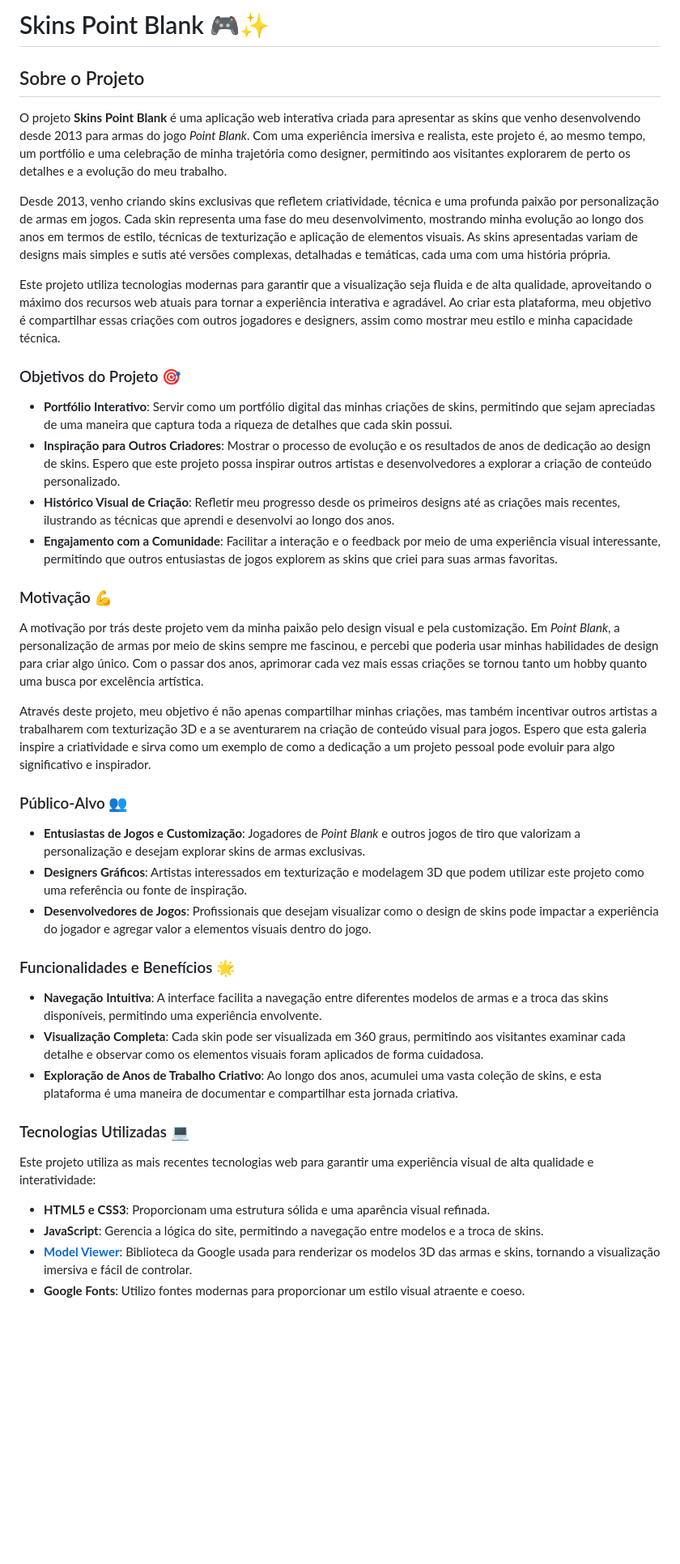
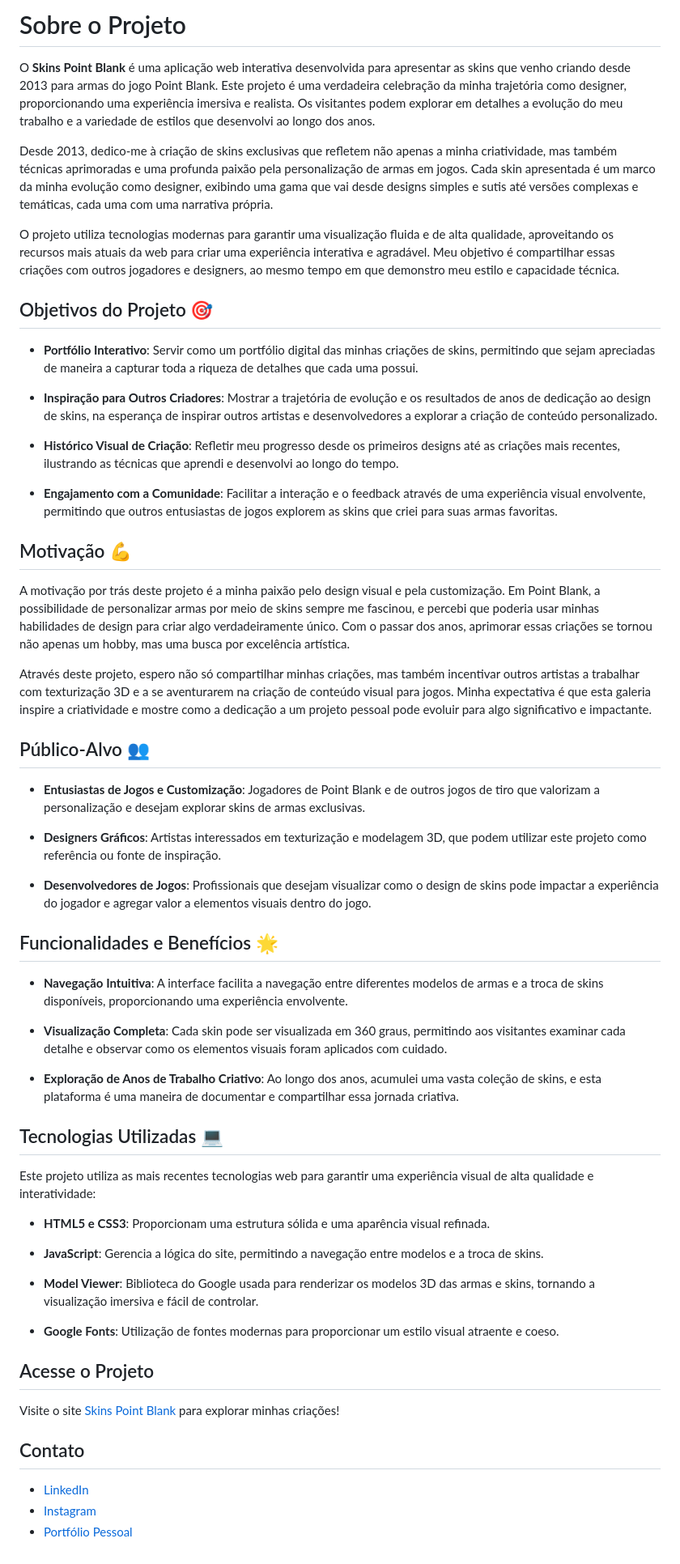
Before and after one commit to raphaelsantos141/SkinsPB, a Markdown page: README.md, the part around the change. Shown: that part at 81% size. Drawn GitHub-style; blank space fills up the shorter version.

```diff
--- a/README.md
+++ b/README.md
@@ -1,43 +1,61 @@
-# Skins Point Blank 🎮✨
+# Sobre o Projeto
 
-## Sobre o Projeto
+O **Skins Point Blank** é uma aplicação web interativa desenvolvida para apresentar as skins que venho criando desde 2013 para armas do jogo Point Blank. Este projeto é uma verdadeira celebração da minha trajetória como designer, proporcionando uma experiência imersiva e realista. Os visitantes podem explorar em detalhes a evolução do meu trabalho e a variedade de estilos que desenvolvi ao longo dos anos.
 
-O projeto **Skins Point Blank** é uma aplicação web interativa criada para apresentar as skins que venho desenvolvendo desde 2013 para armas do jogo *Point Blank*. Com uma experiência imersiva e realista, este projeto é, ao mesmo tempo, um portfólio e uma celebração de minha trajetória como designer, permitindo aos visitantes explorarem de perto os detalhes e a evolução do meu trabalho.
+Desde 2013, dedico-me à criação de skins exclusivas que refletem não apenas a minha criatividade, mas também técnicas aprimoradas e uma profunda paixão pela personalização de armas em jogos. Cada skin apresentada é um marco da minha evolução como designer, exibindo uma gama que vai desde designs simples e sutis até versões complexas e temáticas, cada uma com uma narrativa própria.
 
-Desde 2013, venho criando skins exclusivas que refletem criatividade, técnica e uma profunda paixão por personalização de armas em jogos. Cada skin representa uma fase do meu desenvolvimento, mostrando minha evolução ao longo dos anos em termos de estilo, técnicas de texturização e aplicação de elementos visuais. As skins apresentadas variam de designs mais simples e sutis até versões complexas, detalhadas e temáticas, cada uma com uma história própria.
+O projeto utiliza tecnologias modernas para garantir uma visualização fluida e de alta qualidade, aproveitando os recursos mais atuais da web para criar uma experiência interativa e agradável. Meu objetivo é compartilhar essas criações com outros jogadores e designers, ao mesmo tempo em que demonstro meu estilo e capacidade técnica.
 
-Este projeto utiliza tecnologias modernas para garantir que a visualização seja fluida e de alta qualidade, aproveitando o máximo dos recursos web atuais para tornar a experiência interativa e agradável. Ao criar esta plataforma, meu objetivo é compartilhar essas criações com outros jogadores e designers, assim como mostrar meu estilo e minha capacidade técnica.
+## Objetivos do Projeto 🎯
 
-### Objetivos do Projeto 🎯
+- **Portfólio Interativo**: Servir como um portfólio digital das minhas criações de skins, permitindo que sejam apreciadas de maneira a capturar toda a riqueza de detalhes que cada uma possui.
 
-- **Portfólio Interativo**: Servir como um portfólio digital das minhas criações de skins, permitindo que sejam apreciadas de uma maneira que captura toda a riqueza de detalhes que cada skin possui.
-- **Inspiração para Outros Criadores**: Mostrar o processo de evolução e os resultados de anos de dedicação ao design de skins. Espero que este projeto possa inspirar outros artistas e desenvolvedores a explorar a criação de conteúdo personalizado.
-- **Histórico Visual de Criação**: Refletir meu progresso desde os primeiros designs até as criações mais recentes, ilustrando as técnicas que aprendi e desenvolvi ao longo dos anos.
-- **Engajamento com a Comunidade**: Facilitar a interação e o feedback por meio de uma experiência visual interessante, permitindo que outros entusiastas de jogos explorem as skins que criei para suas armas favoritas.
+- **Inspiração para Outros Criadores**: Mostrar a trajetória de evolução e os resultados de anos de dedicação ao design de skins, na esperança de inspirar outros artistas e desenvolvedores a explorar a criação de conteúdo personalizado.
 
-### Motivação 💪
+- **Histórico Visual de Criação**: Refletir meu progresso desde os primeiros designs até as criações mais recentes, ilustrando as técnicas que aprendi e desenvolvi ao longo do tempo.
 
-A motivação por trás deste projeto vem da minha paixão pelo design visual e pela customização. Em *Point Blank*, a personalização de armas por meio de skins sempre me fascinou, e percebi que poderia usar minhas habilidades de design para criar algo único. Com o passar dos anos, aprimorar cada vez mais essas criações se tornou tanto um hobby quanto uma busca por excelência artística.
+- **Engajamento com a Comunidade**: Facilitar a interação e o feedback através de uma experiência visual envolvente, permitindo que outros entusiastas de jogos explorem as skins que criei para suas armas favoritas.
 
-Através deste projeto, meu objetivo é não apenas compartilhar minhas criações, mas também incentivar outros artistas a trabalharem com texturização 3D e a se aventurarem na criação de conteúdo visual para jogos. Espero que esta galeria inspire a criatividade e sirva como um exemplo de como a dedicação a um projeto pessoal pode evoluir para algo significativo e inspirador.
+## Motivação 💪
 
-### Público-Alvo 👥
+A motivação por trás deste projeto é a minha paixão pelo design visual e pela customização. Em Point Blank, a possibilidade de personalizar armas por meio de skins sempre me fascinou, e percebi que poderia usar minhas habilidades de design para criar algo verdadeiramente único. Com o passar dos anos, aprimorar essas criações se tornou não apenas um hobby, mas uma busca por excelência artística.
 
-- **Entusiastas de Jogos e Customização**: Jogadores de *Point Blank* e outros jogos de tiro que valorizam a personalização e desejam explorar skins de armas exclusivas.
-- **Designers Gráficos**: Artistas interessados em texturização e modelagem 3D que podem utilizar este projeto como uma referência ou fonte de inspiração.
+Através deste projeto, espero não só compartilhar minhas criações, mas também incentivar outros artistas a trabalhar com texturização 3D e a se aventurarem na criação de conteúdo visual para jogos. Minha expectativa é que esta galeria inspire a criatividade e mostre como a dedicação a um projeto pessoal pode evoluir para algo significativo e impactante.
+
+## Público-Alvo 👥
+
+- **Entusiastas de Jogos e Customização**: Jogadores de Point Blank e de outros jogos de tiro que valorizam a personalização e desejam explorar skins de armas exclusivas.
+
+- **Designers Gráficos**: Artistas interessados em texturização e modelagem 3D, que podem utilizar este projeto como referência ou fonte de inspiração.
+
 - **Desenvolvedores de Jogos**: Profissionais que desejam visualizar como o design de skins pode impactar a experiência do jogador e agregar valor a elementos visuais dentro do jogo.
 
-### Funcionalidades e Benefícios 🌟
+## Funcionalidades e Benefícios 🌟
 
-- **Navegação Intuitiva**: A interface facilita a navegação entre diferentes modelos de armas e a troca das skins disponíveis, permitindo uma experiência envolvente.
-- **Visualização Completa**: Cada skin pode ser visualizada em 360 graus, permitindo aos visitantes examinar cada detalhe e observar como os elementos visuais foram aplicados de forma cuidadosa.
-- **Exploração de Anos de Trabalho Criativo**: Ao longo dos anos, acumulei uma vasta coleção de skins, e esta plataforma é uma maneira de documentar e compartilhar esta jornada criativa.
+- **Navegação Intuitiva**: A interface facilita a navegação entre diferentes modelos de armas e a troca de skins disponíveis, proporcionando uma experiência envolvente.
 
-### Tecnologias Utilizadas 💻
+- **Visualização Completa**: Cada skin pode ser visualizada em 360 graus, permitindo aos visitantes examinar cada detalhe e observar como os elementos visuais foram aplicados com cuidado.
+
+- **Exploração de Anos de Trabalho Criativo**: Ao longo dos anos, acumulei uma vasta coleção de skins, e esta plataforma é uma maneira de documentar e compartilhar essa jornada criativa.
+
+## Tecnologias Utilizadas 💻
 
 Este projeto utiliza as mais recentes tecnologias web para garantir uma experiência visual de alta qualidade e interatividade:
 
 - **HTML5 e CSS3**: Proporcionam uma estrutura sólida e uma aparência visual refinada.
+
 - **JavaScript**: Gerencia a lógica do site, permitindo a navegação entre modelos e a troca de skins.
-- **[Model Viewer](https://github.com/google/model-viewer)**: Biblioteca da Google usada para renderizar os modelos 3D das armas e skins, tornando a visualização imersiva e fácil de controlar.
-- **Google Fonts**: Utilizo fontes modernas para proporcionar um estilo visual atraente e coeso.
+
+- **Model Viewer**: Biblioteca do Google usada para renderizar os modelos 3D das armas e skins, tornando a visualização imersiva e fácil de controlar.
+
+- **Google Fonts**: Utilização de fontes modernas para proporcionar um estilo visual atraente e coeso.
+
+## Acesse o Projeto
+
+Visite o site [Skins Point Blank](https://skinspb.vercel.app) para explorar minhas criações!
+
+## Contato
+
+- [LinkedIn](https://www.linkedin.com/in/raphaelsantos141/)
+- [Instagram](https://www.instagram.com/raphael.adesign)
+- [Portfólio Pessoal](https://raphaelaugusto.vercel.app)
```
